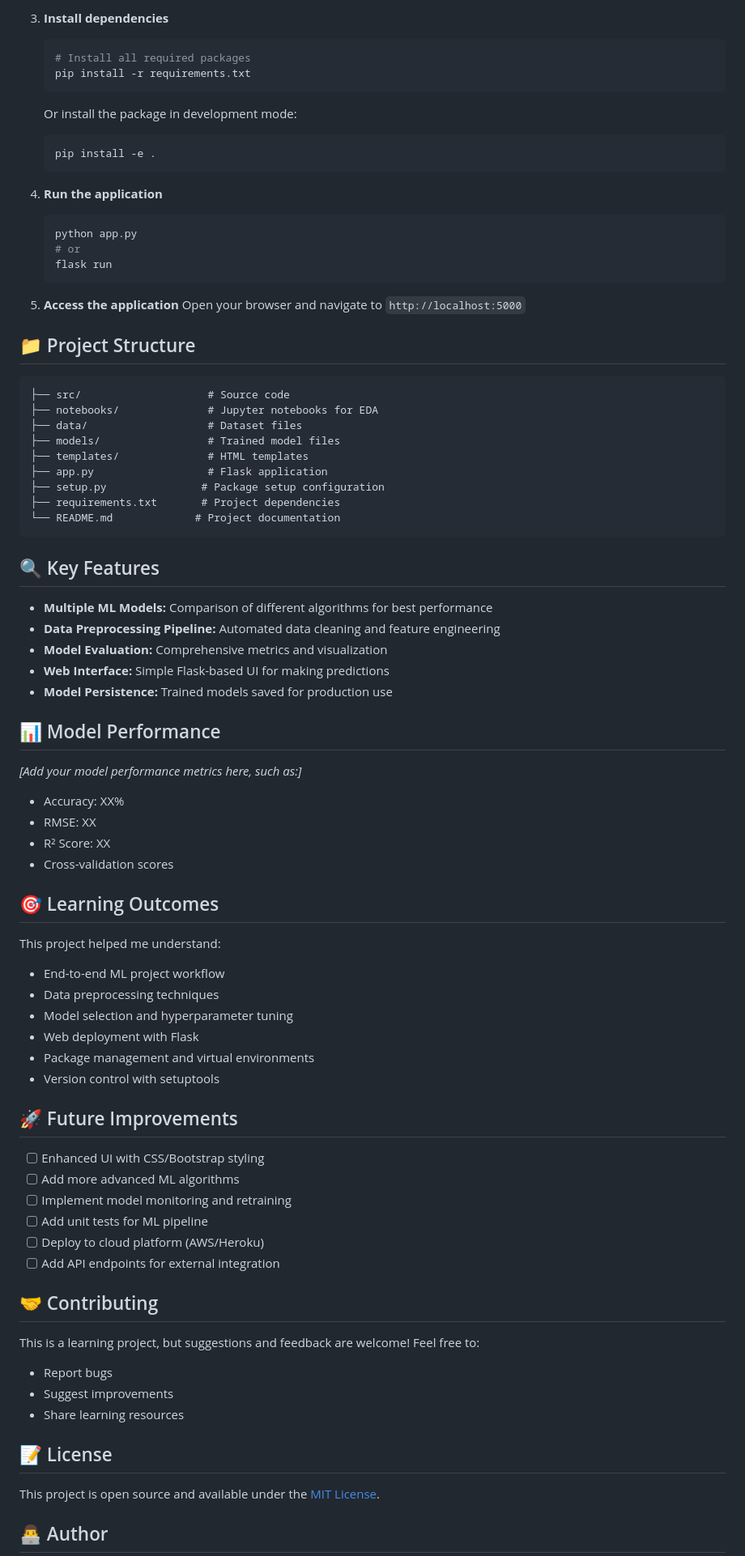
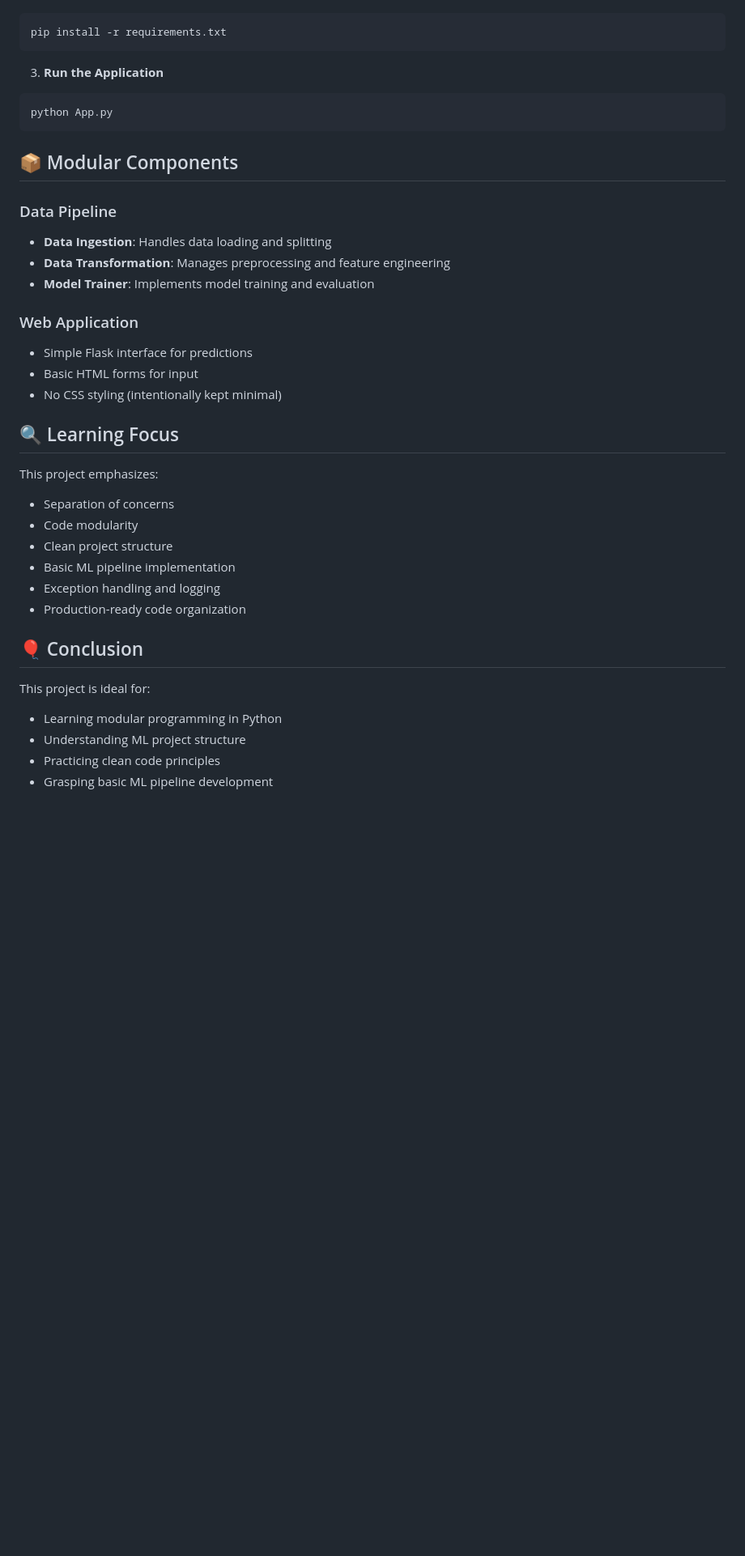
Before and after one commit to aorko01/ML_project, a Markdown page: README.md, the part around one of its changes. Shown at 81% size. Rendered like a GitHub page; blank space fills up the shorter version.

````diff
--- a/README.md
+++ b/README.md
@@ -65,83 +59,44 @@ This is my first machine learning project where I explored different algorithms
-3. **Install dependencies**
-   ```bash
-   # Install all required packages
-   pip install -r requirements.txt
-   ```
-
-   Or install the package in development mode:
-   ```bash
-   pip install -e .
-   ```
-
-4. **Run the application**
-   ```bash
-   python app.py
-   # or
-   flask run
-   ```
-
-5. **Access the application**
-   Open your browser and navigate to `http://localhost:5000`
-
-## 📁 Project Structure
-
-```
-├── src/                    # Source code
-├── notebooks/              # Jupyter notebooks for EDA
-├── data/                   # Dataset files
-├── models/                 # Trained model files
-├── templates/              # HTML templates
-├── app.py                  # Flask application
-├── setup.py               # Package setup configuration
-├── requirements.txt       # Project dependencies
-└── README.md             # Project documentation
+```bash
+pip install -r requirements.txt
 ```
 
-## 🔍 Key Features
+3. **Run the Application**
 
-- **Multiple ML Models:** Comparison of different algorithms for best performance
-- **Data Preprocessing Pipeline:** Automated data cleaning and feature engineering
-- **Model Evaluation:** Comprehensive metrics and visualization
-- **Web Interface:** Simple Flask-based UI for making predictions
-- **Model Persistence:** Trained models saved for production use
+```bash
+python App.py
+```
 
-## 📊 Model Performance
+## 📦 Modular Components
 
-*[Add your model performance metrics here, such as:]*
-- Accuracy: XX%
-- RMSE: XX
-- R² Score: XX
-- Cross-validation scores
+### Data Pipeline
 
-## 🎯 Learning Outcomes
+- **Data Ingestion**: Handles data loading and splitting
+- **Data Transformation**: Manages preprocessing and feature engineering
+- **Model Trainer**: Implements model training and evaluation
 
-This project helped me understand:
-- End-to-end ML project workflow
-- Data preprocessing techniques
-- Model selection and hyperparameter tuning
-- Web deployment with Flask
-- Package management and virtual environments
-- Version control with setuptools
+### Web Application
 
-## 🚀 Future Improvements
+- Simple Flask interface for predictions
+- Basic HTML forms for input
+- No CSS styling (intentionally kept minimal)
 
-- [ ] Enhanced UI with CSS/Bootstrap styling
-- [ ] Add more advanced ML algorithms
-- [ ] Implement model monitoring and retraining
-- [ ] Add unit tests for ML pipeline
-- [ ] Deploy to cloud platform (AWS/Heroku)
-- [ ] Add API endpoints for external integration
+## 🔍 Learning Focus
 
-## 🤝 Contributing
+This project emphasizes:
 
-This is a learning project, but suggestions and feedback are welcome! Feel free to:
-- Report bugs
-- Suggest improvements
-- Share learning resources
+- Separation of concerns
+- Code modularity
+- Clean project structure
+- Basic ML pipeline implementation
+- Exception handling and logging
+- Production-ready code organization
 
-## 📝 License
+## 🎈 Conclusion
 
-This project is open source and available under the [MIT License](LICENSE).
+This project is ideal for:
 
-## 👨‍💻 Author
+- Learning modular programming in Python
+- Understanding ML project structure
+- Practicing clean code principles
+- Grasping basic ML pipeline development
 
````
Also changed, not shown: other parts of README.md (+47 -69 lines).
